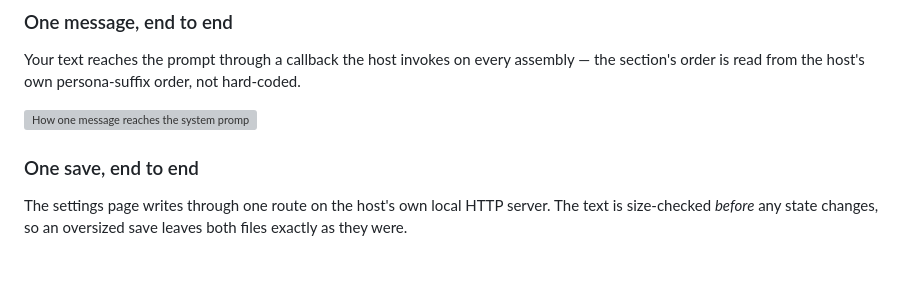
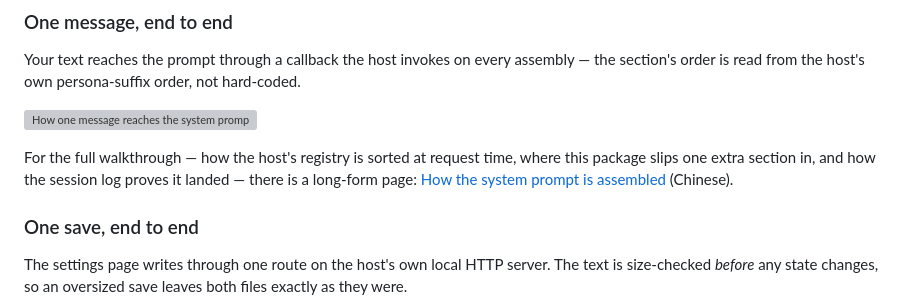
Before and after one commit to wufeng0105/dsh-enhance, a Markdown page: README.en.md, the part around the change. Rendered like a GitHub page; blank space fills up the shorter version; grey boxes are pictures that could not be loaded.

```diff
--- a/README.en.md
+++ b/README.en.md
@@ -100,6 +100,8 @@ Your text reaches the prompt through a callback the host invokes on every assemb
 
 ![How one message reaches the system prompt](./docs/figures/02-prompt-injection.svg)
 
+For the full walkthrough — how the host's registry is sorted at request time, where this package slips one extra section in, and how the session log proves it landed — there is a long-form page: [How the system prompt is assembled](./showcase/prompt-assembly.html) (Chinese).
+
 ### One save, end to end
 
 The settings page writes through one route on the host's own local HTTP server. The text is size-checked *before* any state changes, so an oversized save leaves both files exactly as they were.
```
Also changed, not shown: README.md (+2 -0 lines).
